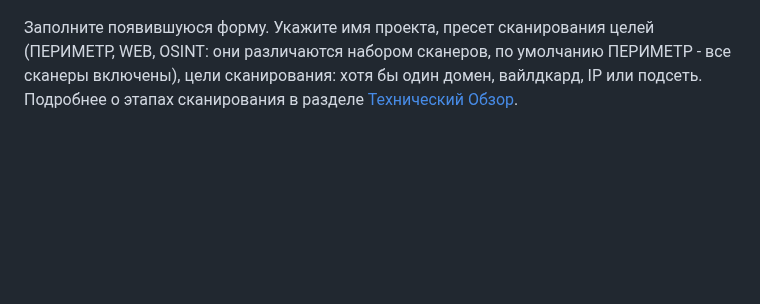
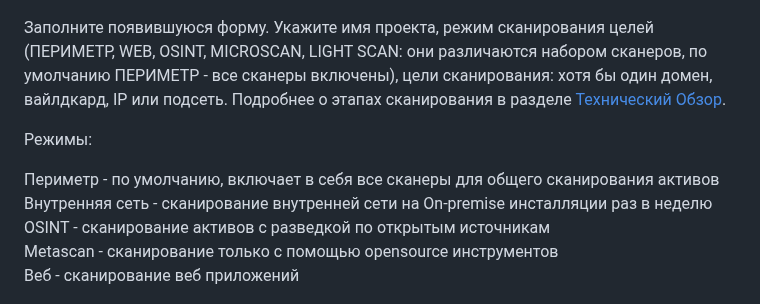
Before and after one commit to attackercan/octoapi-docs, a Markdown page: docs/quickstart.md, the part around the change. Rendered like a GitHub page; blank space fills up the shorter version.

Commit message:
Добавлена краткая информация о каждом режиме сканирования

```diff
--- a/docs/quickstart.md
+++ b/docs/quickstart.md
@@ -14,7 +14,15 @@ order: 99
 
 ![Рис. 1.1](./static/1-1.png)
 
-Заполните появившуюся форму. Укажите имя проекта, пресет сканирования целей (ПЕРИМЕТР, WEB, OSINT: они различаются набором сканеров, по умолчанию ПЕРИМЕТР - все сканеры включены), цели сканирования: хотя бы один домен, вайлдкард, IP или подсеть. Подробнее о этапах сканирования в разделе [Технический Обзор](./technical-overview.md).
+Заполните появившуюся форму. Укажите имя проекта, режим сканирования целей (ПЕРИМЕТР, WEB, OSINT, MICROSCAN, LIGHT SCAN: они различаются набором сканеров, по умолчанию ПЕРИМЕТР - все сканеры включены), цели сканирования: хотя бы один домен, вайлдкард, IP или подсеть. Подробнее о этапах сканирования в разделе [Технический Обзор](./technical-overview.md).
+
+Режимы:
+
+Периметр - по умолчанию, включает в себя все сканеры для общего сканирования активов
+Внутренняя сеть - сканирование внутренней сети на On-premise инсталляции раз в неделю
+OSINT - сканирование активов с разведкой по открытым источникам
+Metascan - сканирование только с помощью opensource инструментов
+Веб - сканирование веб приложений
 
 ![Рис. 1.2](./static/1-2.png)
 
```
